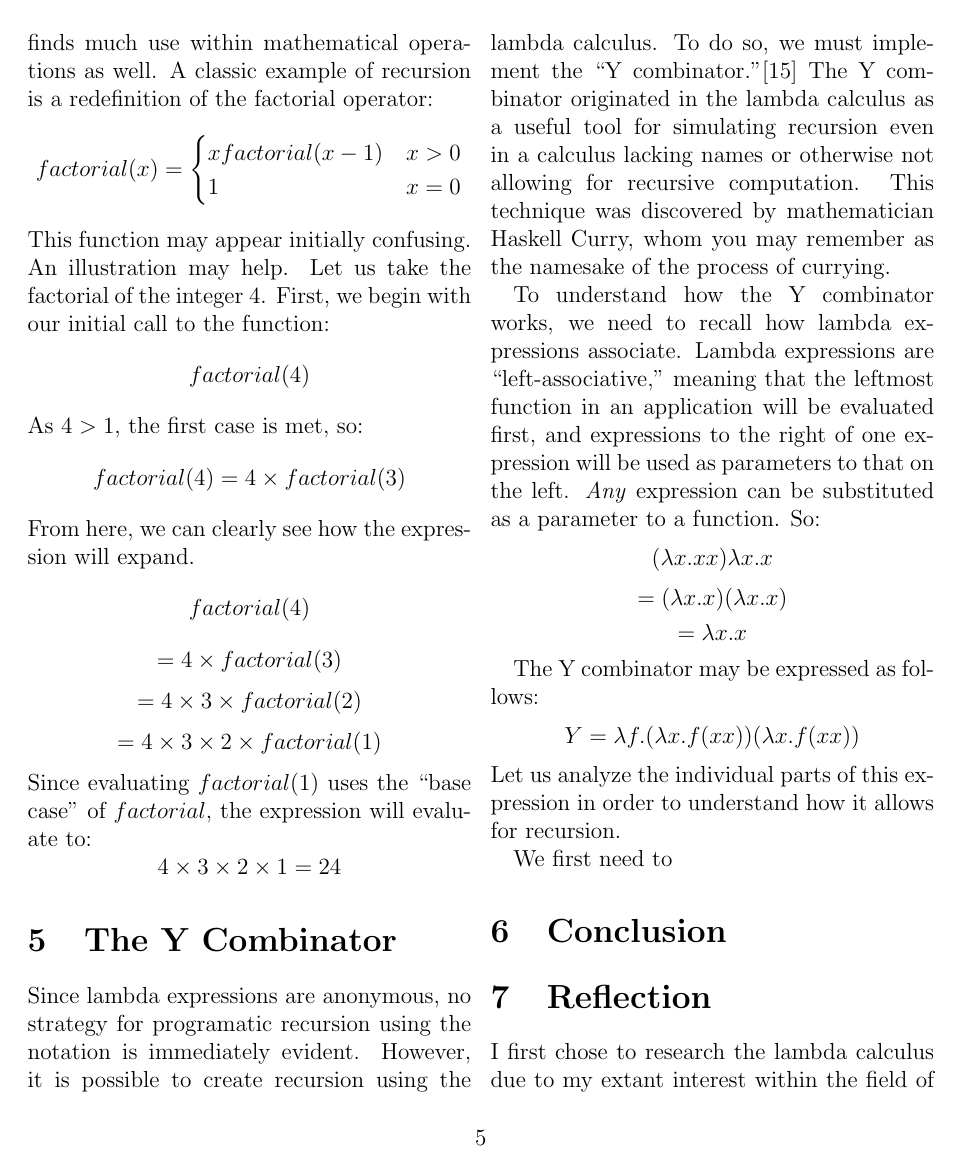
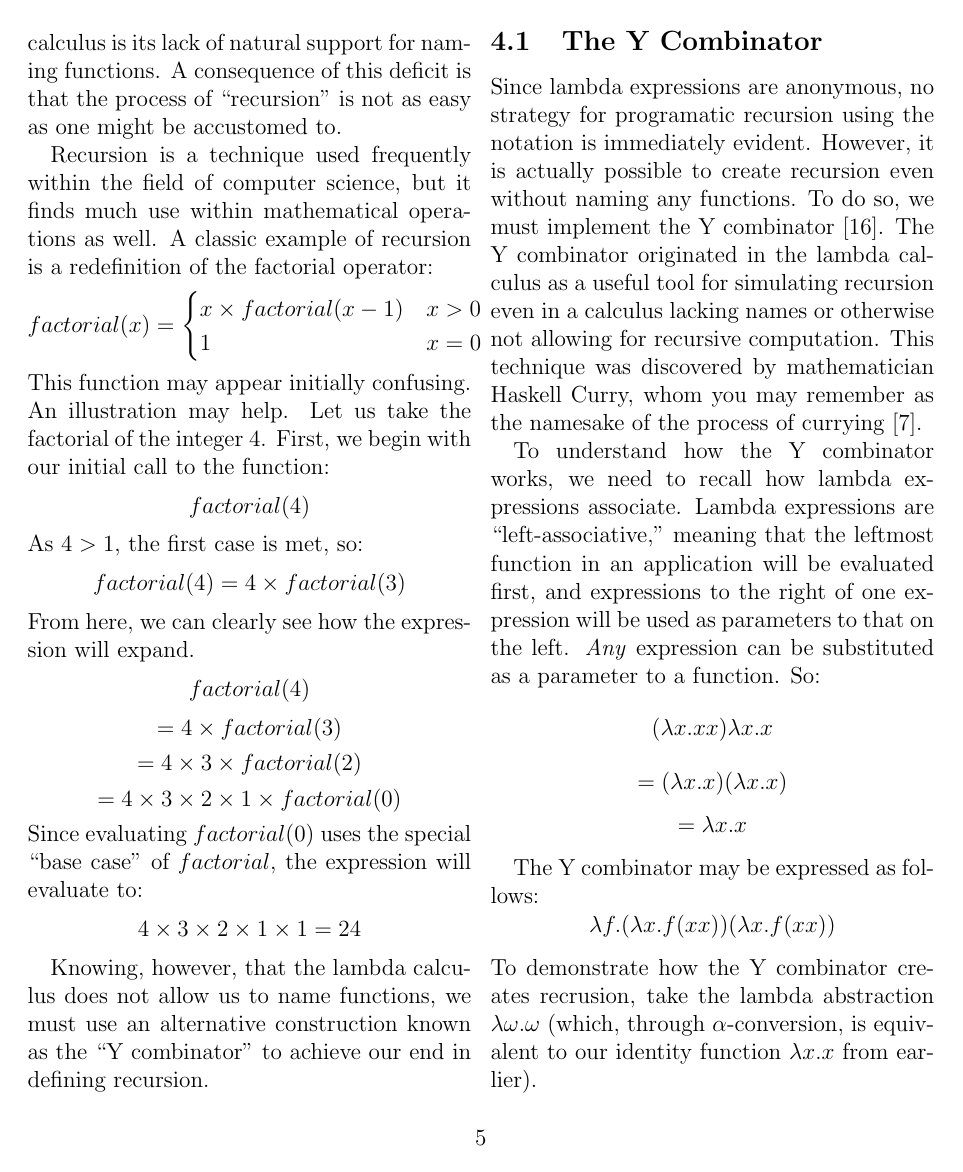
Before and after one commit to ErikBoesen/ia_math, a LaTeX paper (ia.tex): page 7 of 9. Compiled offline with pdfLaTeX.

Commit message:
Fill out Y combinator section

```diff
--- a/ia.tex
+++ b/ia.tex
@@ -113,12 +112,14 @@ From here, we can clearly see how the expression will expand.
 $$factorial(4)$$
 $$=4\times factorial(3)$$
 $$=4\times 3\times factorial(2)$$
-$$=4\times 3\times 2\times factorial(1)$$
-Since evaluating $factorial(1)$ uses the ``base case'' of $factorial$, the expression will evaluate to:
-$$4\times 3\times 2\times 1=24$$
+$$=4\times 3\times 2\times 1\times factorial(0)$$
+Since evaluating $factorial(0)$ uses the special ``base case'' of $factorial$, the expression will evaluate to:
+$$4\times 3\times 2\times 1\times 1=24$$
 
-\section{The Y Combinator}
-Since lambda expressions are anonymous, no strategy for programatic recursion using the notation is immediately evident. However, it is possible to create recursion using the lambda calculus. To do so, we must implement the ``Y combinator.''\cite{ycombmedium} The Y combinator originated in the lambda calculus as a useful tool for simulating recursion even in a calculus lacking names or otherwise not allowing for recursive computation. This technique was discovered by mathematician Haskell Curry, whom you may remember as the namesake of the process of currying.
+Knowing, however, that the lambda calculus does not allow us to name functions, we must use an alternative construction known as the ``Y combinator'' to achieve our end in defining recursion.
+
+\subsection{The Y Combinator}
+Since lambda expressions are anonymous, no strategy for programatic recursion using the notation is immediately evident. However, it is actually possible to create recursion even without naming any functions. To do so, we must implement the Y combinator \cite{ycombmedium}. The Y combinator originated in the lambda calculus as a useful tool for simulating recursion even in a calculus lacking names or otherwise not allowing for recursive computation. This technique was discovered by mathematician Haskell Curry, whom you may remember as the namesake of the process of currying \cite{compphileyc}.
 
 To understand how the Y combinator works, we need to recall how lambda expressions associate. Lambda expressions are ``left-associative,'' meaning that the leftmost function in an application will be evaluated first, and expressions to the right of one expression will be used as parameters to that on the left. \textit{Any} expression can be substituted as a parameter to a function. So:
 $$(\lambda x.xx)\lambda x.x$$
@@ -126,7 +127,8 @@ $$=(\lambda x.x)(\lambda x.x)$$
 $$=\lambda x.x$$
 
 The Y combinator may be expressed as follows:
-$$Y=\lambda f.(\lambda x.f(x x))(\lambda x.f(x x))$$
-Let us analyze the individual parts of this expression in order to understand how it allows for recursion.
+$$\lambda f.(\lambda x.f(x x))(\lambda x.f(x x))$$
+To demonstrate how the Y combinator creates recrusion, take the lambda abstraction $\lambda \omega.\omega$ (which, through $\alpha$-conversion, is equivalent to our identity function $\lambda x.x$ from earlier).
 
-We first need to
+We start by applying the Y combinator, as above notated, to our abstraction.
+$$(\lambda f.(\lambda x.f(x x))(\lambda x.f(x x)))(\lambda \omega.\omega)$$
```
Also changed, not shown: ia.tex (18 more changed lines).
